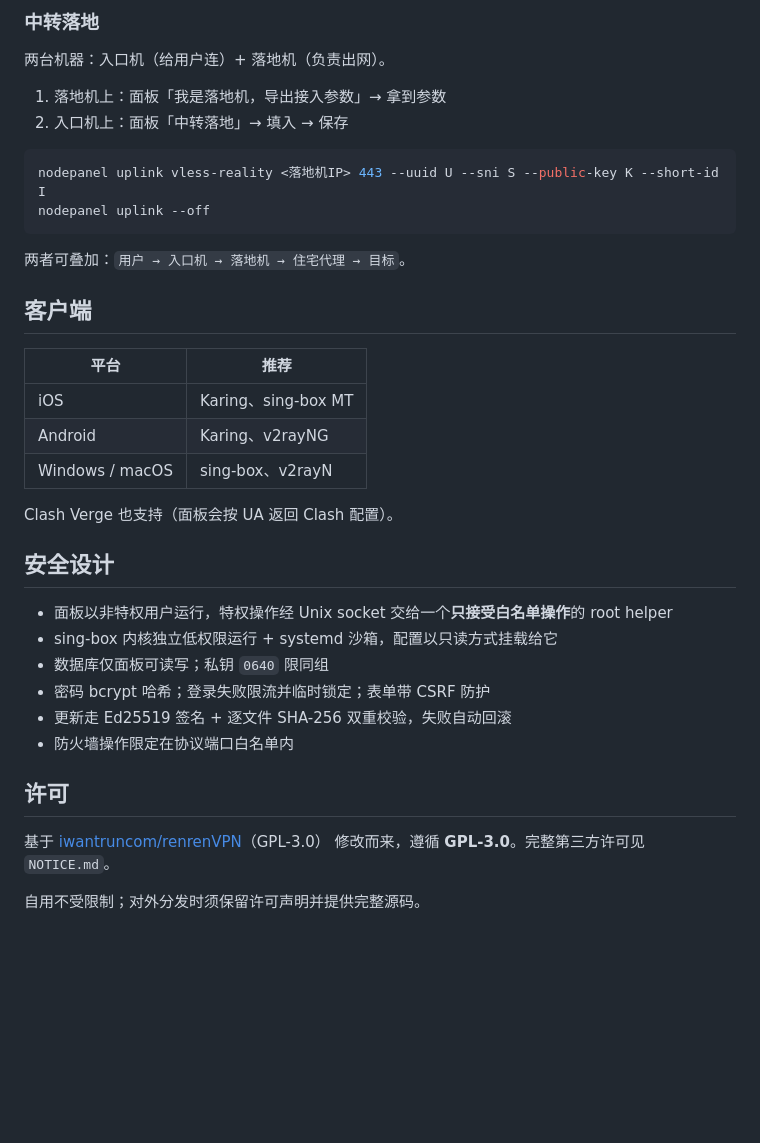
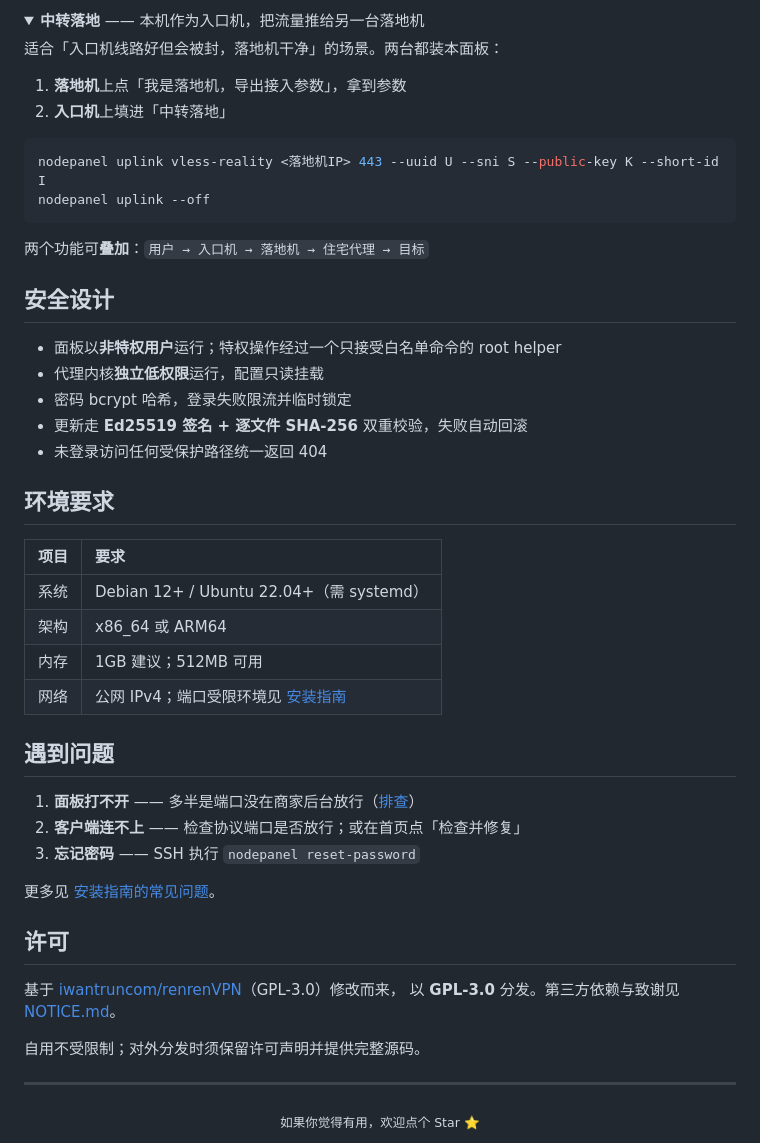
Before and after one commit to 2337312664/nodepanel, a Markdown page: README.md, the part around the change printed below. GitHub-like rendering; folded sections open; blank space fills up the shorter version.

````diff
--- a/README.md
+++ b/README.md
@@ -128,40 +169,54 @@ nodepanel relay --off          # 关闭，恢复直连
 
-### 中转落地
+<details>
+<summary><b>中转落地</b> —— 本机作为入口机，把流量推给另一台落地机</summary>
 
-两台机器：入口机（给用户连）+ 落地机（负责出网）。
+适合「入口机线路好但会被封，落地机干净」的场景。两台都装本面板：
 
-1. 落地机上：面板「我是落地机，导出接入参数」→ 拿到参数
-2. 入口机上：面板「中转落地」→ 填入 → 保存
+1. **落地机**上点「我是落地机，导出接入参数」，拿到参数
+2. **入口机**上填进「中转落地」
 
 ```bash
 nodepanel uplink vless-reality <落地机IP> 443 --uuid U --sni S --public-key K --short-id I
 nodepanel uplink --off
 ```
 
-两者可叠加：`用户 → 入口机 → 落地机 → 住宅代理 → 目标`。
-
-## 客户端
-
-| 平台 | 推荐 |
-| --- | --- |
-| iOS | Karing、sing-box MT |
-| Android | Karing、v2rayNG |
-| Windows / macOS | sing-box、v2rayN |
-
-Clash Verge 也支持（面板会按 UA 返回 Clash 配置）。
+两个功能可**叠加**：`用户 → 入口机 → 落地机 → 住宅代理 → 目标`
+</details>
 
 ## 安全设计
 
-- 面板以非特权用户运行，特权操作经 Unix socket 交给一个**只接受白名单操作**的 root helper
-- sing-box 内核独立低权限运行 + systemd 沙箱，配置以只读方式挂载给它
-- 数据库仅面板可读写；私钥 `0640` 限同组
-- 密码 bcrypt 哈希；登录失败限流并临时锁定；表单带 CSRF 防护
-- 更新走 Ed25519 签名 + 逐文件 SHA-256 双重校验，失败自动回滚
-- 防火墙操作限定在协议端口白名单内
+- 面板以**非特权用户**运行；特权操作经过一个只接受白名单命令的 root helper
+- 代理内核**独立低权限**运行，配置只读挂载
+- 密码 bcrypt 哈希，登录失败限流并临时锁定
+- 更新走 **Ed25519 签名 + 逐文件 SHA-256** 双重校验，失败自动回滚
+- 未登录访问任何受保护路径统一返回 404
+
+## 环境要求
+
+| 项目 | 要求 |
+| :--- | :--- |
+| 系统 | Debian 12+ / Ubuntu 22.04+（需 systemd） |
+| 架构 | x86_64 或 ARM64 |
+| 内存 | 1GB 建议；512MB 可用 |
+| 网络 | 公网 IPv4；端口受限环境见 [安装指南](INSTALL.md) |
+
+## 遇到问题
+
+1. **面板打不开** —— 多半是端口没在商家后台放行（[排查](INSTALL.md#面板打不开)）
+2. **客户端连不上** —— 检查协议端口是否放行；或在首页点「检查并修复」
+3. **忘记密码** —— SSH 执行 `nodepanel reset-password`
+
+更多见 [安装指南的常见问题](INSTALL.md#常见问题)。
 
 ## 许可
 
-基于 [iwantruncom/renrenVPN](https://github.com/iwantruncom/renrenVPN)（GPL-3.0）
-修改而来，遵循 **GPL-3.0**。完整第三方许可见 `NOTICE.md`。
+基于 [iwantruncom/renrenVPN](https://github.com/iwantruncom/renrenVPN)（GPL-3.0）修改而来，
+以 **GPL-3.0** 分发。第三方依赖与致谢见 [NOTICE.md](NOTICE.md)。
 
 自用不受限制；对外分发时须保留许可声明并提供完整源码。
+
+---
+
+<div align="center">
+<sub>如果你觉得有用，欢迎点个 Star ⭐</sub>
+</div>
````
Also changed, not shown: other parts of README.md (+126 -85 lines), INSTALL.md (+21 -0 lines), docs/images/dashboard.png (added), docs/images/login.png (added), docs/images/settings.png (added), docs/images/users.png (added), 6 other files.
